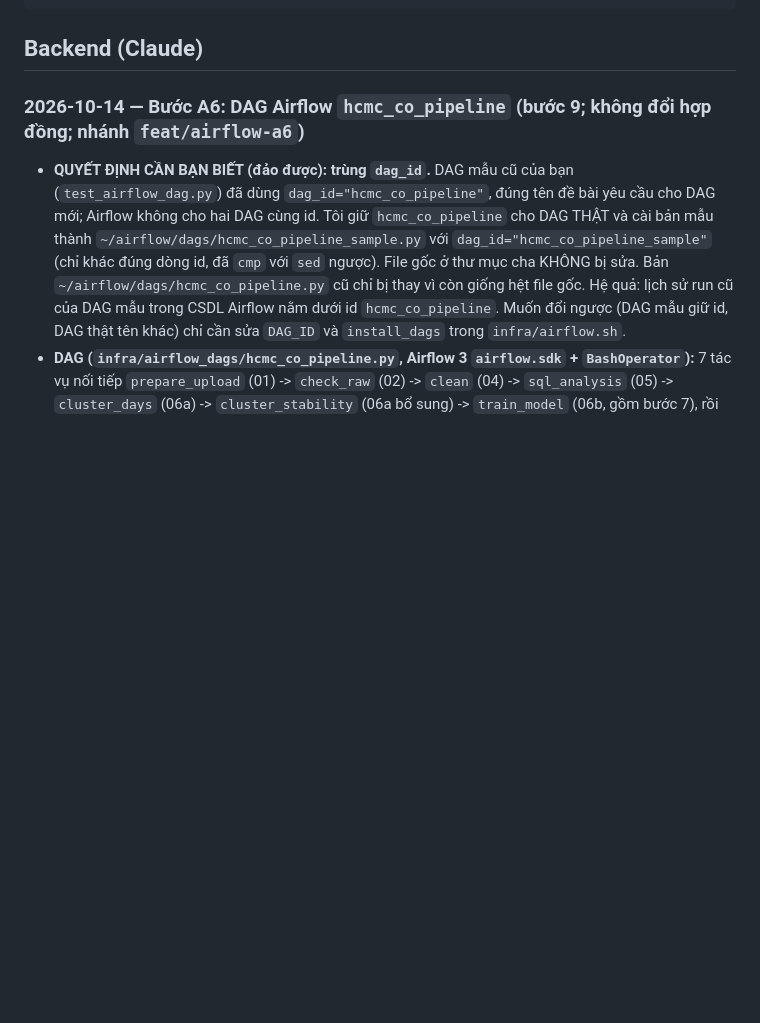
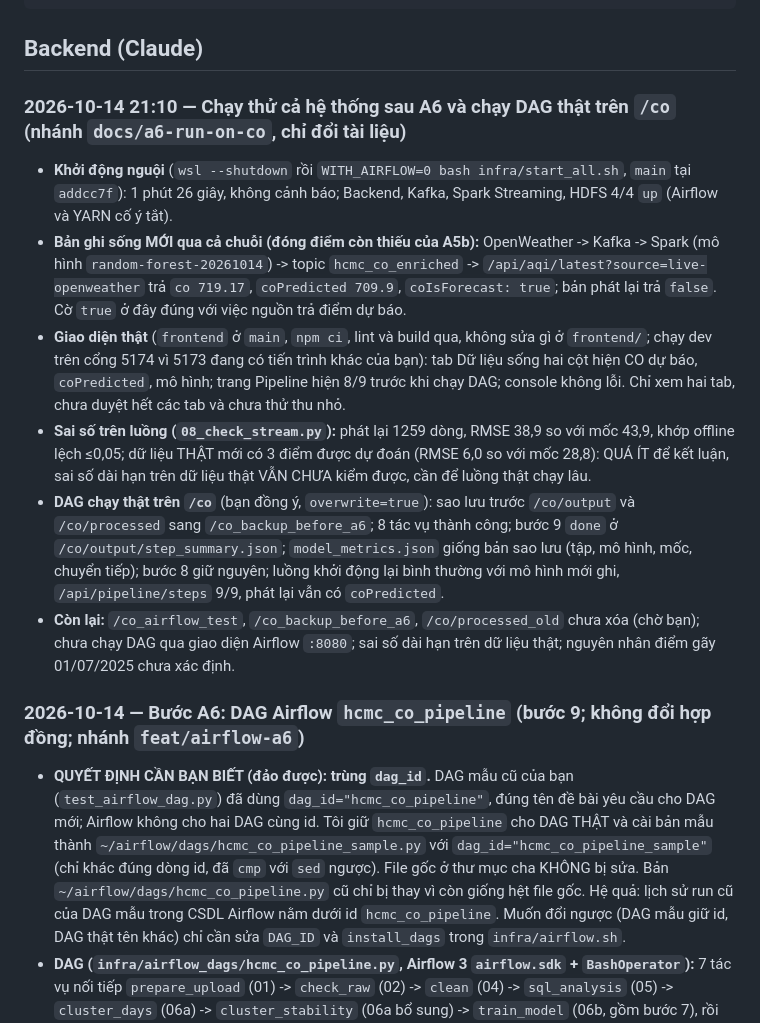
Before and after one commit to trongv2310/BigData, a Markdown page: docs/HANDOFF.md, the part around the change. GitHub-like rendering; blank space fills up the shorter version.

Commit message:
Ghi lai ket qua chay thu he thong va DAG that tren /co (A6 hoan tat)
Co-Authored-By: Claude Sonnet 5.5 <noreply@anthropic.com>

````diff
--- a/docs/HANDOFF.md
+++ b/docs/HANDOFF.md
@@ -14,6 +14,14 @@ Mẫu:
 ```
 
 ## Backend (Claude)
+
+### 2026-10-14 21:10 — Chạy thử cả hệ thống sau A6 và chạy DAG thật trên `/co` (nhánh `docs/a6-run-on-co`, chỉ đổi tài liệu)
+- **Khởi động nguội** (`wsl --shutdown` rồi `WITH_AIRFLOW=0 bash infra/start_all.sh`, `main` tại `addcc7f`): 1 phút 26 giây, không cảnh báo; Backend, Kafka, Spark Streaming, HDFS 4/4 `up` (Airflow và YARN cố ý tắt).
+- **Bản ghi sống MỚI qua cả chuỗi (đóng điểm còn thiếu của A5b):** OpenWeather -> Kafka -> Spark (mô hình `random-forest-20261014`) -> topic `hcmc_co_enriched` -> `/api/aqi/latest?source=live-openweather` trả `co 719.17`, `coPredicted 709.9`, `coIsForecast: true`; bản phát lại trả `false`. Cờ `true` ở đây đúng với việc nguồn trả điểm dự báo.
+- **Giao diện thật** (`frontend` ở `main`, `npm ci`, lint và build qua, không sửa gì ở `frontend/`; chạy dev trên cổng 5174 vì 5173 đang có tiến trình khác của bạn): tab Dữ liệu sống hai cột hiện CO dự báo, `coPredicted`, mô hình; trang Pipeline hiện 8/9 trước khi chạy DAG; console không lỗi. Chỉ xem hai tab, chưa duyệt hết các tab và chưa thử thu nhỏ.
+- **Sai số trên luồng (`08_check_stream.py`):** phát lại 1259 dòng, RMSE 38,9 so với mốc 43,9, khớp offline lệch ≤0,05; dữ liệu THẬT mới có 3 điểm được dự đoán (RMSE 6,0 so với mốc 28,8): QUÁ ÍT để kết luận, sai số dài hạn trên dữ liệu thật VẪN CHƯA kiểm được, cần để luồng thật chạy lâu.
+- **DAG chạy thật trên `/co`** (bạn đồng ý, `overwrite=true`): sao lưu trước `/co/output` và `/co/processed` sang `/co_backup_before_a6`; 8 tác vụ thành công; bước 9 `done` ở `/co/output/step_summary.json`; `model_metrics.json` giống bản sao lưu (tập, mô hình, mốc, chuyển tiếp); bước 8 giữ nguyên; luồng khởi động lại bình thường với mô hình mới ghi, `/api/pipeline/steps` 9/9, phát lại vẫn có `coPredicted`.
+- **Còn lại:** `/co_airflow_test`, `/co_backup_before_a6`, `/co/processed_old` chưa xóa (chờ bạn); chưa chạy DAG qua giao diện Airflow `:8080`; sai số dài hạn trên dữ liệu thật; nguyên nhân điểm gãy 01/07/2025 chưa xác định.
 
 ### 2026-10-14 — Bước A6: DAG Airflow `hcmc_co_pipeline` (bước 9; không đổi hợp đồng; nhánh `feat/airflow-a6`)
 - **QUYẾT ĐỊNH CẦN BẠN BIẾT (đảo được): trùng `dag_id`.** DAG mẫu cũ của bạn (`test_airflow_dag.py`) đã dùng `dag_id="hcmc_co_pipeline"`, đúng tên đề bài yêu cầu cho DAG mới; Airflow không cho hai DAG cùng id. Tôi giữ `hcmc_co_pipeline` cho DAG THẬT và cài bản mẫu thành `~/airflow/dags/hcmc_co_pipeline_sample.py` với `dag_id="hcmc_co_pipeline_sample"` (chỉ khác đúng dòng id, đã `cmp` với `sed` ngược). File gốc ở thư mục cha KHÔNG bị sửa. Bản `~/airflow/dags/hcmc_co_pipeline.py` cũ chỉ bị thay vì còn giống hệt file gốc. Hệ quả: lịch sử run cũ của DAG mẫu trong CSDL Airflow nằm dưới id `hcmc_co_pipeline`. Muốn đổi ngược (DAG mẫu giữ id, DAG thật tên khác) chỉ cần sửa `DAG_ID` và `install_dags` trong `infra/airflow.sh`.
````
Also changed, not shown: docs/TASKS.md (+1 -1 lines).
